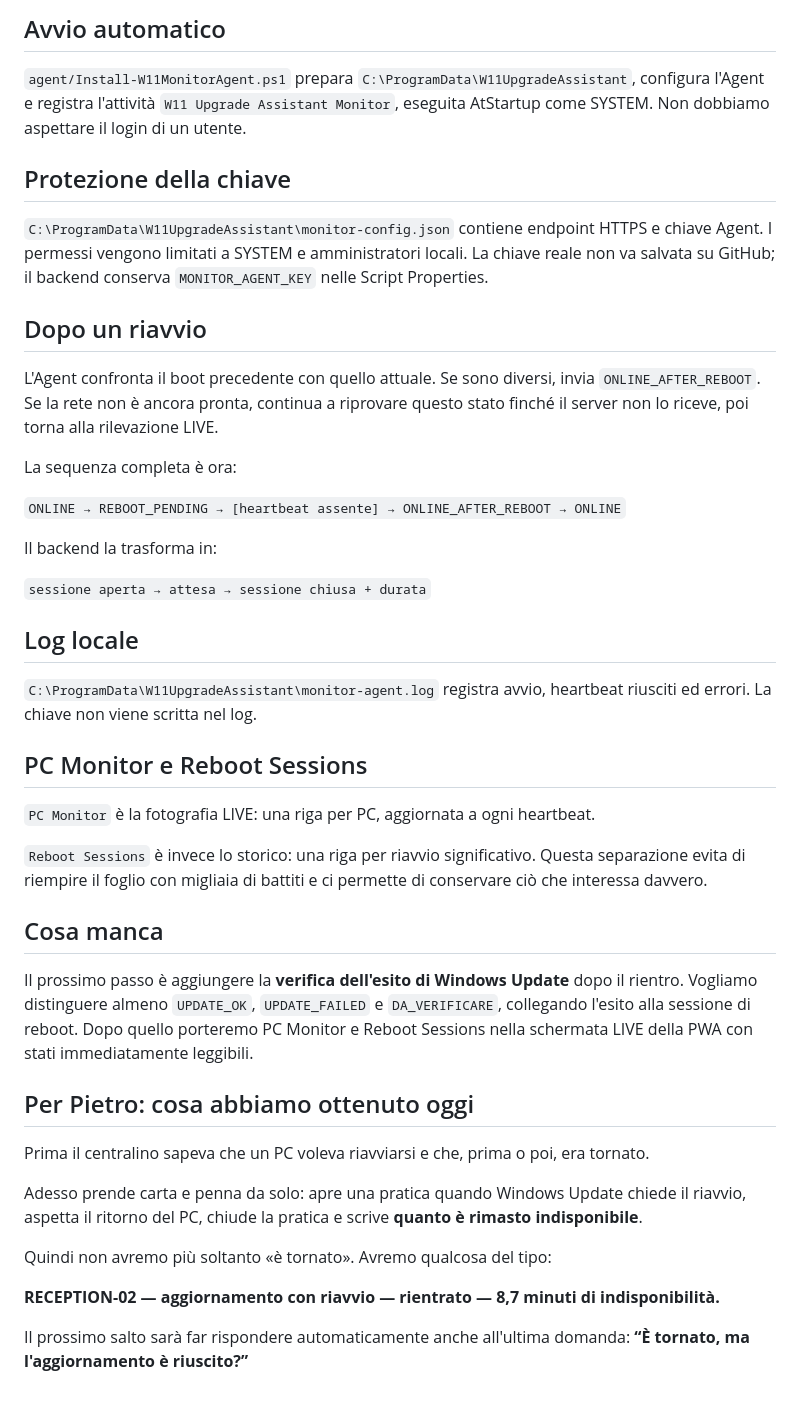
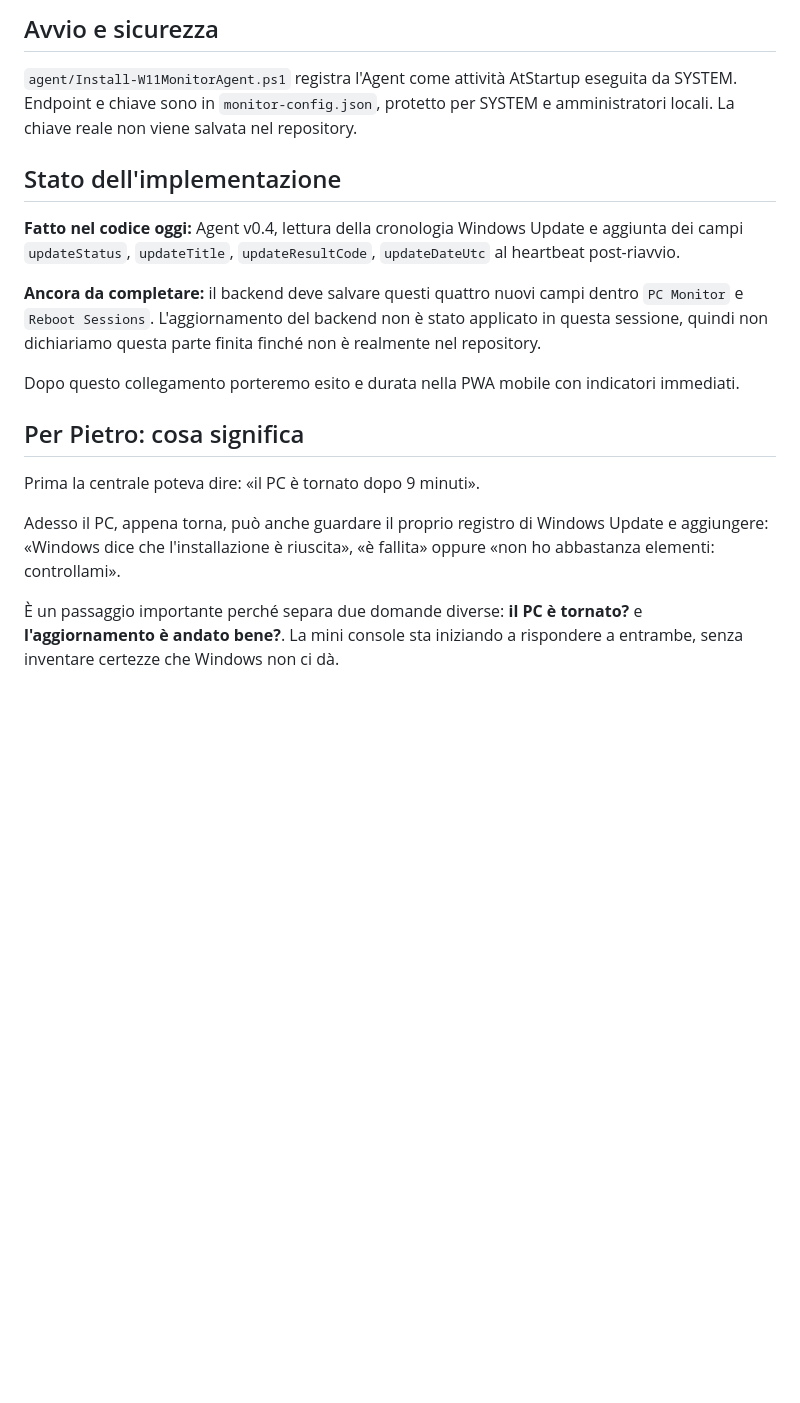
Before and after one commit to v0rtecs/-w11-upgrade-assistant, a Markdown page: docs/MONITOR-GUIDA.md, the part around one of its changes. Rendered like a GitHub page; blank space fills up the shorter version.

```diff
--- a/docs/MONITOR-GUIDA.md
+++ b/docs/MONITOR-GUIDA.md
@@ -66,46 +63,20 @@ Non fingiamo quindi di conoscere il secondo esatto mostrato dalla schermata “A
 
-## Avvio automatico
+## Avvio e sicurezza
 
-`agent/Install-W11MonitorAgent.ps1` prepara `C:\ProgramData\W11UpgradeAssistant`, configura l'Agent e registra l'attività `W11 Upgrade Assistant Monitor`, eseguita AtStartup come SYSTEM. Non dobbiamo aspettare il login di un utente.
+`agent/Install-W11MonitorAgent.ps1` registra l'Agent come attività AtStartup eseguita da SYSTEM. Endpoint e chiave sono in `monitor-config.json`, protetto per SYSTEM e amministratori locali. La chiave reale non viene salvata nel repository.
 
-## Protezione della chiave
+## Stato dell'implementazione
 
-`C:\ProgramData\W11UpgradeAssistant\monitor-config.json` contiene endpoint HTTPS e chiave Agent. I permessi vengono limitati a SYSTEM e amministratori locali. La chiave reale non va salvata su GitHub; il backend conserva `MONITOR_AGENT_KEY` nelle Script Properties.
+**Fatto nel codice oggi:** Agent v0.4, lettura della cronologia Windows Update e aggiunta dei campi `updateStatus`, `updateTitle`, `updateResultCode`, `updateDateUtc` al heartbeat post-riavvio.
 
-## Dopo un riavvio
+**Ancora da completare:** il backend deve salvare questi quattro nuovi campi dentro `PC Monitor` e `Reboot Sessions`. L'aggiornamento del backend non è stato applicato in questa sessione, quindi non dichiariamo questa parte finita finché non è realmente nel repository.
 
-L'Agent confronta il boot precedente con quello attuale. Se sono diversi, invia `ONLINE_AFTER_REBOOT`. Se la rete non è ancora pronta, continua a riprovare questo stato finché il server non lo riceve, poi torna alla rilevazione LIVE.
+Dopo questo collegamento porteremo esito e durata nella PWA mobile con indicatori immediati.
 
-La sequenza completa è ora:
+## Per Pietro: cosa significa
 
-`ONLINE → REBOOT_PENDING → [heartbeat assente] → ONLINE_AFTER_REBOOT → ONLINE`
+Prima la centrale poteva dire: «il PC è tornato dopo 9 minuti».
 
-Il backend la trasforma in:
+Adesso il PC, appena torna, può anche guardare il proprio registro di Windows Update e aggiungere: «Windows dice che l'installazione è riuscita», «è fallita» oppure «non ho abbastanza elementi: controllami».
 
-`sessione aperta → attesa → sessione chiusa + durata`
-
-## Log locale
-
-`C:\ProgramData\W11UpgradeAssistant\monitor-agent.log` registra avvio, heartbeat riusciti ed errori. La chiave non viene scritta nel log.
-
-## PC Monitor e Reboot Sessions
-
-`PC Monitor` è la fotografia LIVE: una riga per PC, aggiornata a ogni heartbeat.
-
-`Reboot Sessions` è invece lo storico: una riga per riavvio significativo. Questa separazione evita di riempire il foglio con migliaia di battiti e ci permette di conservare ciò che interessa davvero.
-
-## Cosa manca
-
-Il prossimo passo è aggiungere la **verifica dell'esito di Windows Update** dopo il rientro. Vogliamo distinguere almeno `UPDATE_OK`, `UPDATE_FAILED` e `DA_VERIFICARE`, collegando l'esito alla sessione di reboot. Dopo quello porteremo PC Monitor e Reboot Sessions nella schermata LIVE della PWA con stati immediatamente leggibili.
-
-## Per Pietro: cosa abbiamo ottenuto oggi
-
-Prima il centralino sapeva che un PC voleva riavviarsi e che, prima o poi, era tornato.
-
-Adesso prende carta e penna da solo: apre una pratica quando Windows Update chiede il riavvio, aspetta il ritorno del PC, chiude la pratica e scrive **quanto è rimasto indisponibile**.
-
-Quindi non avremo più soltanto «è tornato». Avremo qualcosa del tipo:
-
-**RECEPTION-02 — aggiornamento con riavvio — rientrato — 8,7 minuti di indisponibilità.**
-
-Il prossimo salto sarà far rispondere automaticamente anche all'ultima domanda: **“È tornato, ma l'aggiornamento è riuscito?”**
+È un passaggio importante perché separa due domande diverse: **il PC è tornato?** e **l'aggiornamento è andato bene?**. La mini console sta iniziando a rispondere a entrambe, senza inventare certezze che Windows non ci dà.
```
Also changed, not shown: other parts of docs/MONITOR-GUIDA.md (+28 -31 lines).
